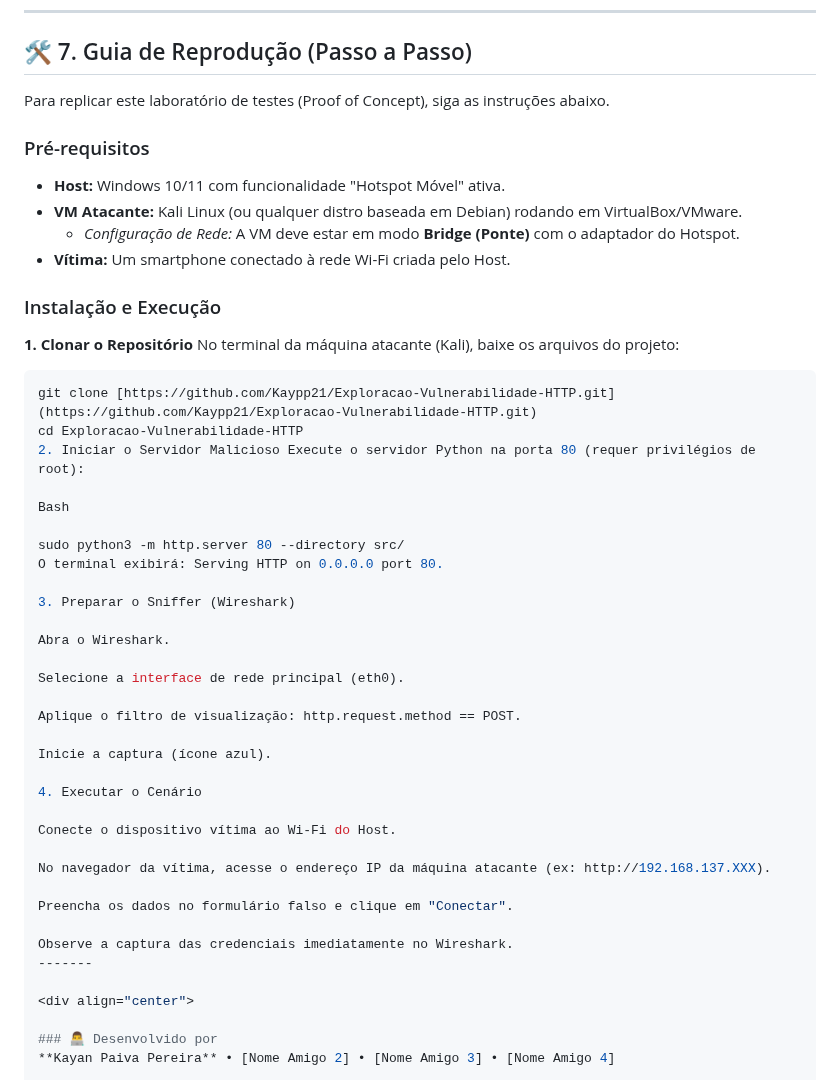
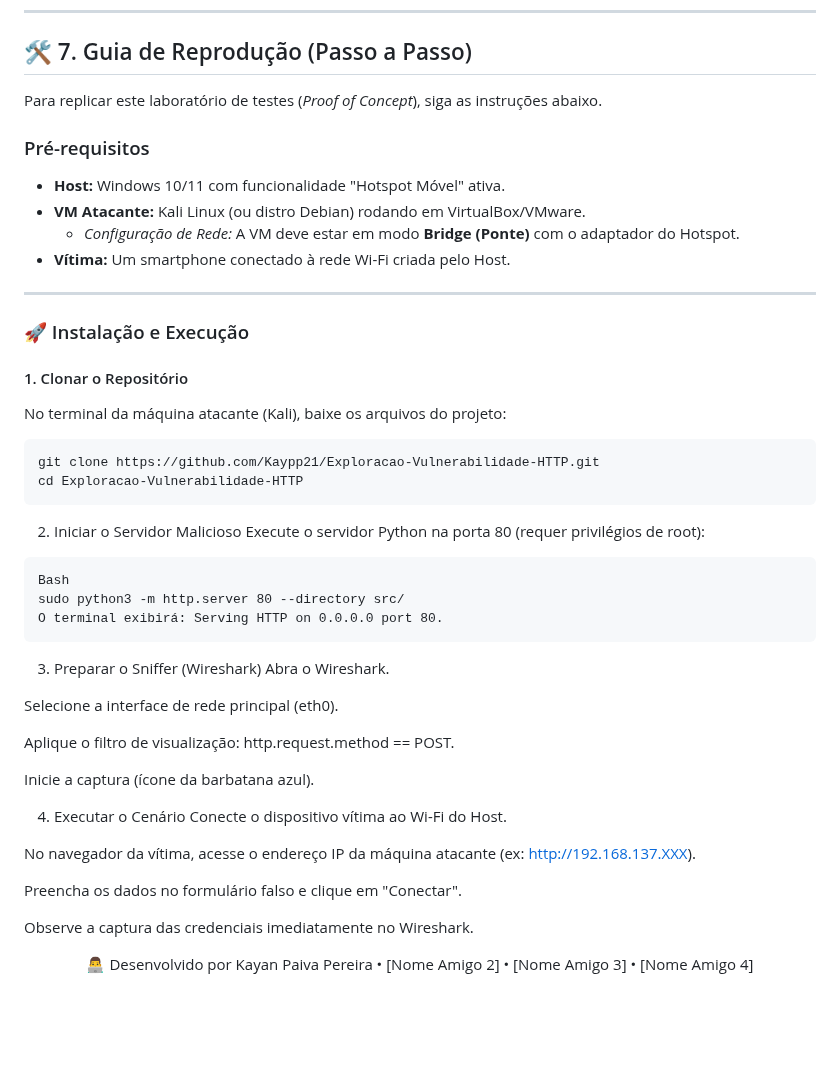
Before and after one commit to Kaypp21/Exploracao-Vulnerabilidade-HTTP, a Markdown page: README.md, the part around one of its changes. Rendered like a GitHub page; blank space fills up the shorter version.

Commit message:
Refine README instructions and formatting
Updated the README for clarity and formatting.

````diff
--- a/README.md
+++ b/README.md
@@ -171,40 +171,42 @@ Para mitigar a vulnerabilidade demonstrada e proteger a rede contra ataques seme
 ---
 ## 🛠️ 7. Guia de Reprodução (Passo a Passo)
 
-Para replicar este laboratório de testes (Proof of Concept), siga as instruções abaixo.
+Para replicar este laboratório de testes (*Proof of Concept*), siga as instruções abaixo.
 
 ### Pré-requisitos
 * **Host:** Windows 10/11 com funcionalidade "Hotspot Móvel" ativa.
-* **VM Atacante:** Kali Linux (ou qualquer distro baseada em Debian) rodando em VirtualBox/VMware.
+* **VM Atacante:** Kali Linux (ou distro Debian) rodando em VirtualBox/VMware.
     * *Configuração de Rede:* A VM deve estar em modo **Bridge (Ponte)** com o adaptador do Hotspot.
 * **Vítima:** Um smartphone conectado à rede Wi-Fi criada pelo Host.
 
-### Instalação e Execução
+---
 
-**1. Clonar o Repositório**
+### 🚀 Instalação e Execução
+
+#### 1. Clonar o Repositório
 No terminal da máquina atacante (Kali), baixe os arquivos do projeto:
+
 ```bash
-git clone [https://github.com/Kaypp21/Exploracao-Vulnerabilidade-HTTP.git](https://github.com/Kaypp21/Exploracao-Vulnerabilidade-HTTP.git)
+git clone https://github.com/Kaypp21/Exploracao-Vulnerabilidade-HTTP.git
 cd Exploracao-Vulnerabilidade-HTTP
-2. Iniciar o Servidor Malicioso Execute o servidor Python na porta 80 (requer privilégios de root):
-
+```
+2. Iniciar o Servidor Malicioso
+Execute o servidor Python na porta 80 (requer privilégios de root):
+```
 Bash
-
 sudo python3 -m http.server 80 --directory src/
 O terminal exibirá: Serving HTTP on 0.0.0.0 port 80.
-
+```
 3. Preparar o Sniffer (Wireshark)
-
 Abra o Wireshark.
 
 Selecione a interface de rede principal (eth0).
 
 Aplique o filtro de visualização: http.request.method == POST.
 
-Inicie a captura (ícone azul).
+Inicie a captura (ícone da barbatana azul).
 
 4. Executar o Cenário
-
 Conecte o dispositivo vítima ao Wi-Fi do Host.
 
 No navegador da vítima, acesse o endereço IP da máquina atacante (ex: http://192.168.137.XXX).
@@ -212,10 +214,9 @@ No navegador da vítima, acesse o endereço IP da máquina atacante (ex: http://
 Preencha os dados no formulário falso e clique em "Conectar".
 
 Observe a captura das credenciais imediatamente no Wireshark.
--------
 
 <div align="center">
 
-### 👨‍💻 Desenvolvido por
-**Kayan Paiva Pereira** • [Nome Amigo 2] • [Nome Amigo 3] • [Nome Amigo 4]
+👨‍💻 Desenvolvido por
+Kayan Paiva Pereira • [Nome Amigo 2] • [Nome Amigo 3] • [Nome Amigo 4]
 
````
Also changed, not shown: other parts of README.md (+1 -3 lines).
